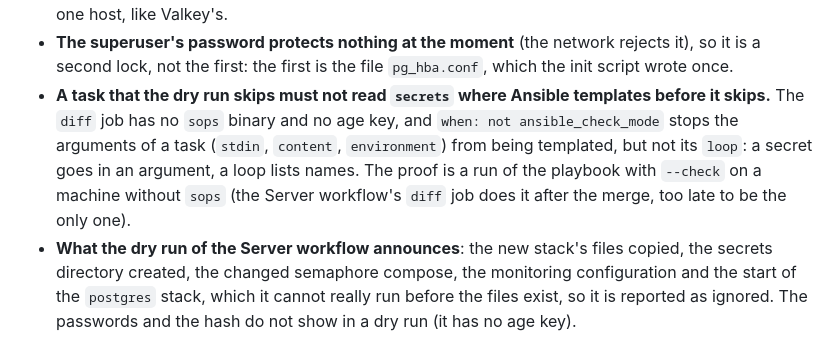
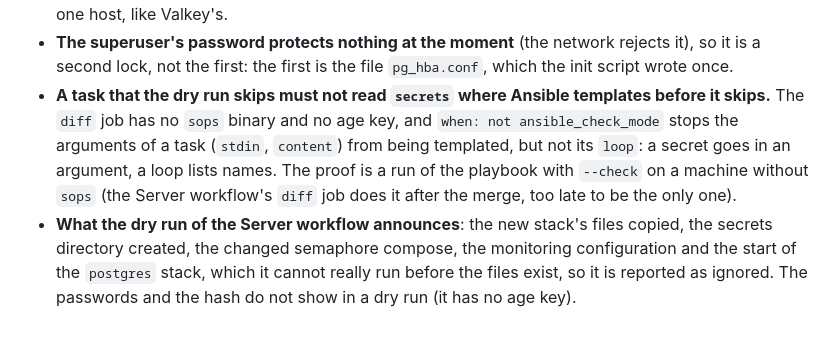
Before and after one commit to Didelo-lilian/infra, a Markdown page: docs/adr/0021-postgres-for-accounts-and-game-history.md, the part around the change. Drawn GitHub-style.

Commit message:
docs(postgres): name only the arguments the dry run was seen to skip

```diff
--- a/docs/adr/0021-postgres-for-accounts-and-game-history.md
+++ b/docs/adr/0021-postgres-for-accounts-and-game-history.md
@@ -77,5 +77,5 @@ Limits and what to watch:
 - **A change of `stacks/postgres/initdb` does not apply to a data directory that exists.** Those scripts run once, at the first start. A change to the roles or to `pg_hba.conf` of the running server is made by hand with `docker exec` and written in the script as well, or in the runbook.
 - **The traffic between the backend and Postgres is not encrypted**: it stays on an internal network of one host, like Valkey's.
 - **The superuser's password protects nothing at the moment** (the network rejects it), so it is a second lock, not the first: the first is the file `pg_hba.conf`, which the init script wrote once.
-- **A task that the dry run skips must not read `secrets` where Ansible templates before it skips.** The `diff` job has no `sops` binary and no age key, and `when: not ansible_check_mode` stops the arguments of a task (`stdin`, `content`, `environment`) from being templated, but not its `loop`: a secret goes in an argument, a loop lists names. The proof is a run of the playbook with `--check` on a machine without `sops` (the Server workflow's `diff` job does it after the merge, too late to be the only one).
+- **A task that the dry run skips must not read `secrets` where Ansible templates before it skips.** The `diff` job has no `sops` binary and no age key, and `when: not ansible_check_mode` stops the arguments of a task (`stdin`, `content`) from being templated, but not its `loop`: a secret goes in an argument, a loop lists names. The proof is a run of the playbook with `--check` on a machine without `sops` (the Server workflow's `diff` job does it after the merge, too late to be the only one).
 - **What the dry run of the Server workflow announces**: the new stack's files copied, the secrets directory created, the changed semaphore compose, the monitoring configuration and the start of the `postgres` stack, which it cannot really run before the files exist, so it is reported as ignored. The passwords and the hash do not show in a dry run (it has no age key).
```
